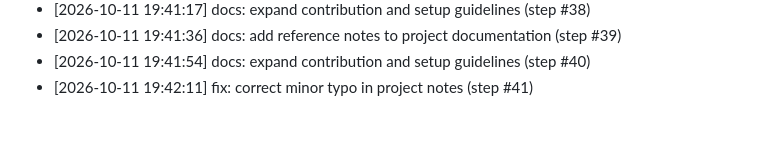
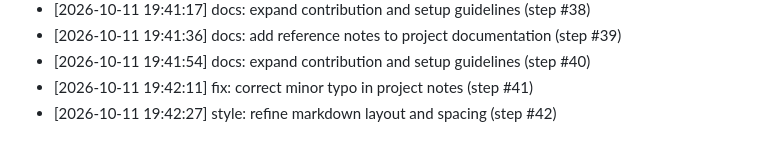
Before and after one commit to AnshulKanodia35/portfolio-starter-kit, a Markdown page: CONTRIBUTIONS.md, the part around the change. Drawn GitHub-style.

Commit message:
style: refine markdown layout and spacing (step #42)
Co-authored-by: AnshulKanodia35 <288319031+AnshulKanodia35@users.noreply.github.com>

```diff
--- a/CONTRIBUTIONS.md
+++ b/CONTRIBUTIONS.md
@@ -116,3 +116,4 @@
 - [2026-10-11 19:41:36] docs: add reference notes to project documentation (step #39)
 - [2026-10-11 19:41:54] docs: expand contribution and setup guidelines (step #40)
 - [2026-10-11 19:42:11] fix: correct minor typo in project notes (step #41)
+- [2026-10-11 19:42:27] style: refine markdown layout and spacing (step #42)
```
